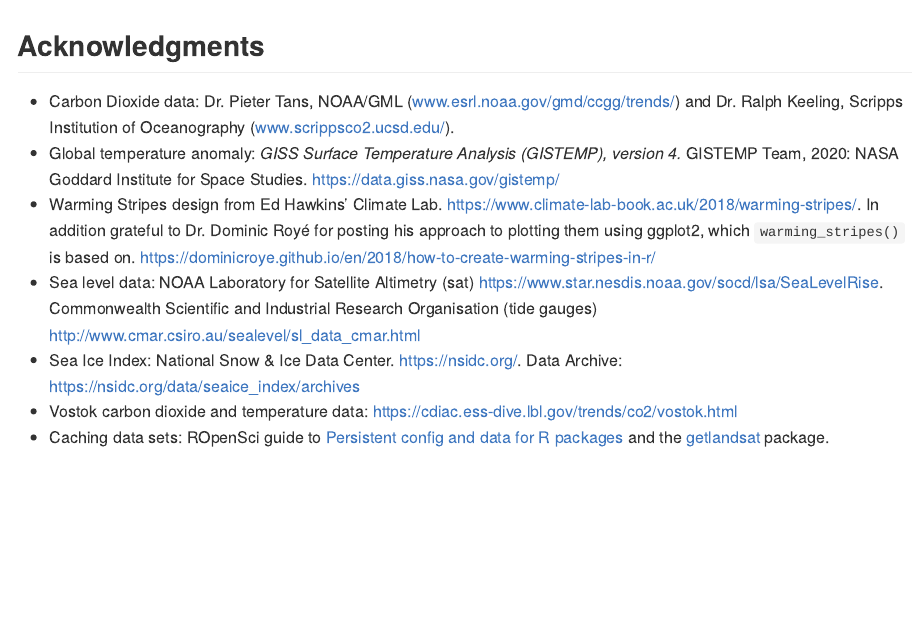
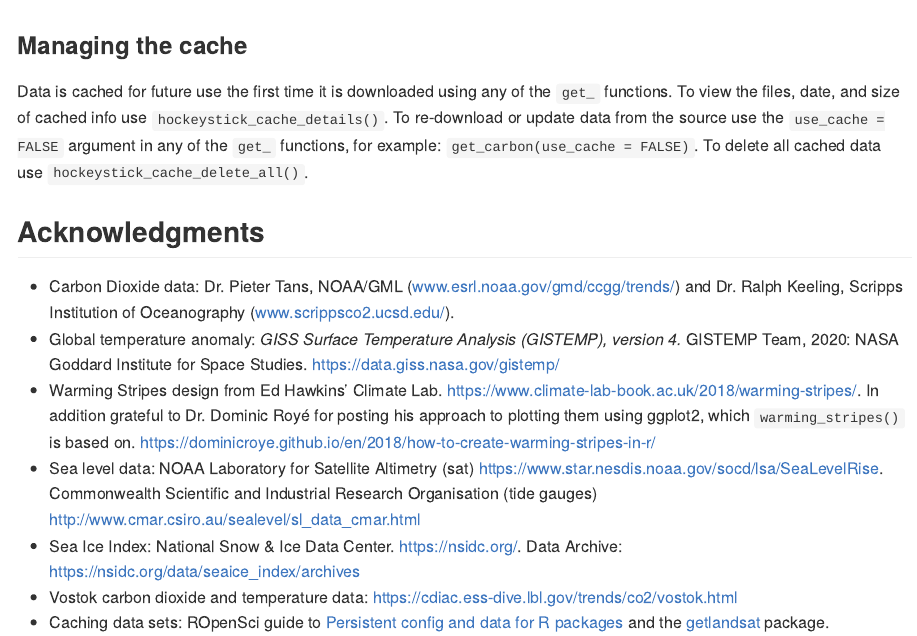
Before and after one commit to cortinah/hockeystick, an R Markdown document (README.Rmd): the page in a window 1100 px wide, from 1660 px down. The pictures show the output file README.md that the author committed with the source, drawn offline in the style of GitHub; badge pictures from the web are left out.

Commit message:
Update README with cache management info

````diff
--- a/README.Rmd
+++ b/README.Rmd
@@ -80,6 +80,8 @@ vostok <- get_paleo()
 plot_paleo(vostok)
 ```
 
+### Managing the cache
+Data is cached for future use the first time it is downloaded using any of the `get_` functions. To view the files, date, and size of cached info use `hockeystick_cache_details()`.  To re-download or update data from the source use the `use_cache = FALSE` argument in any of the `get_` functions, for example: `get_carbon(use_cache = FALSE)`.  To delete all cached data use `hockeystick_cache_delete_all()`.
 
 ## Acknowledgments
 - Carbon Dioxide data: Dr. Pieter Tans, NOAA/GML (www.esrl.noaa.gov/gmd/ccgg/trends/) and Dr. Ralph Keeling, Scripps Institution of Oceanography (www.scrippsco2.ucsd.edu/).
````
Also changed, not shown: README.md, 3 other files.
